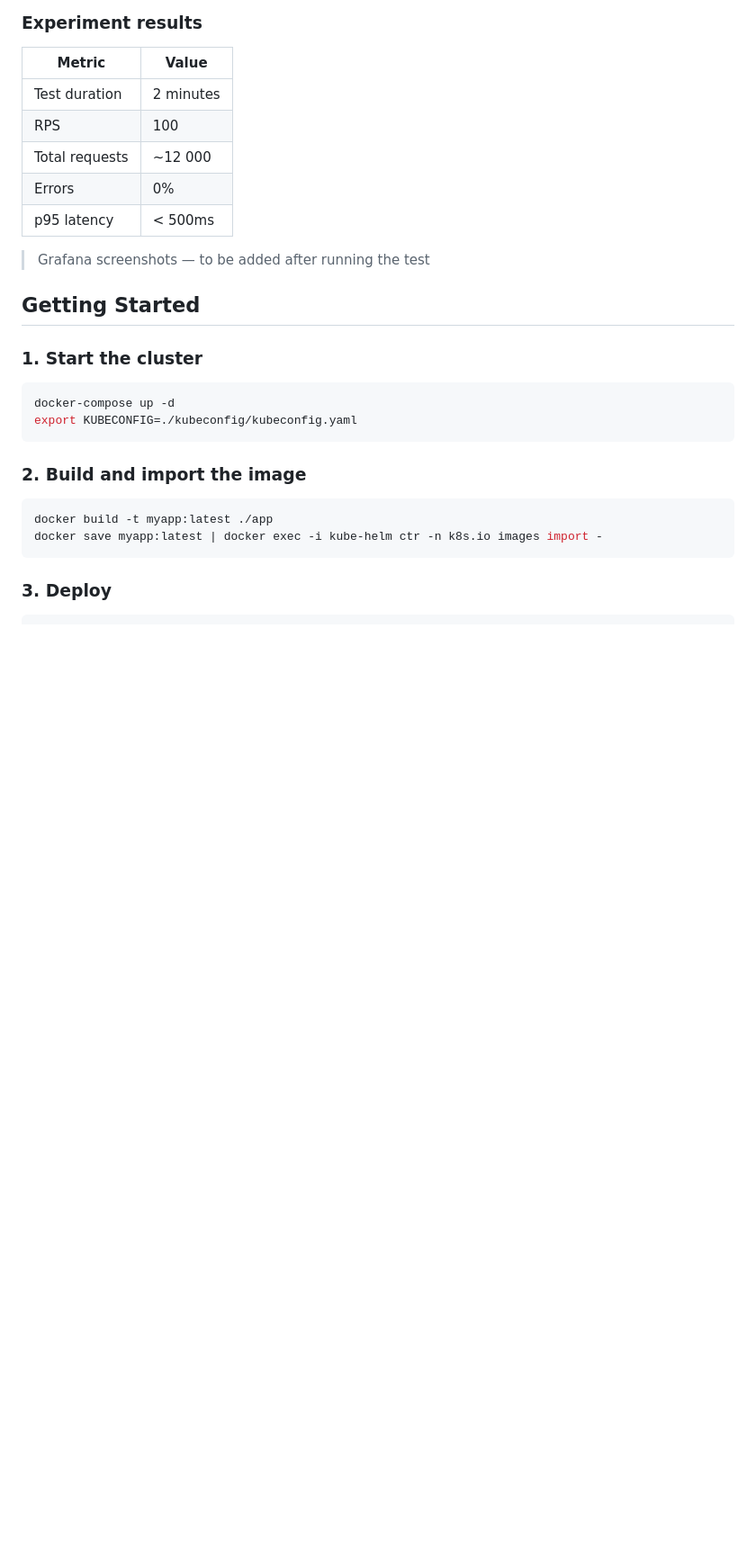
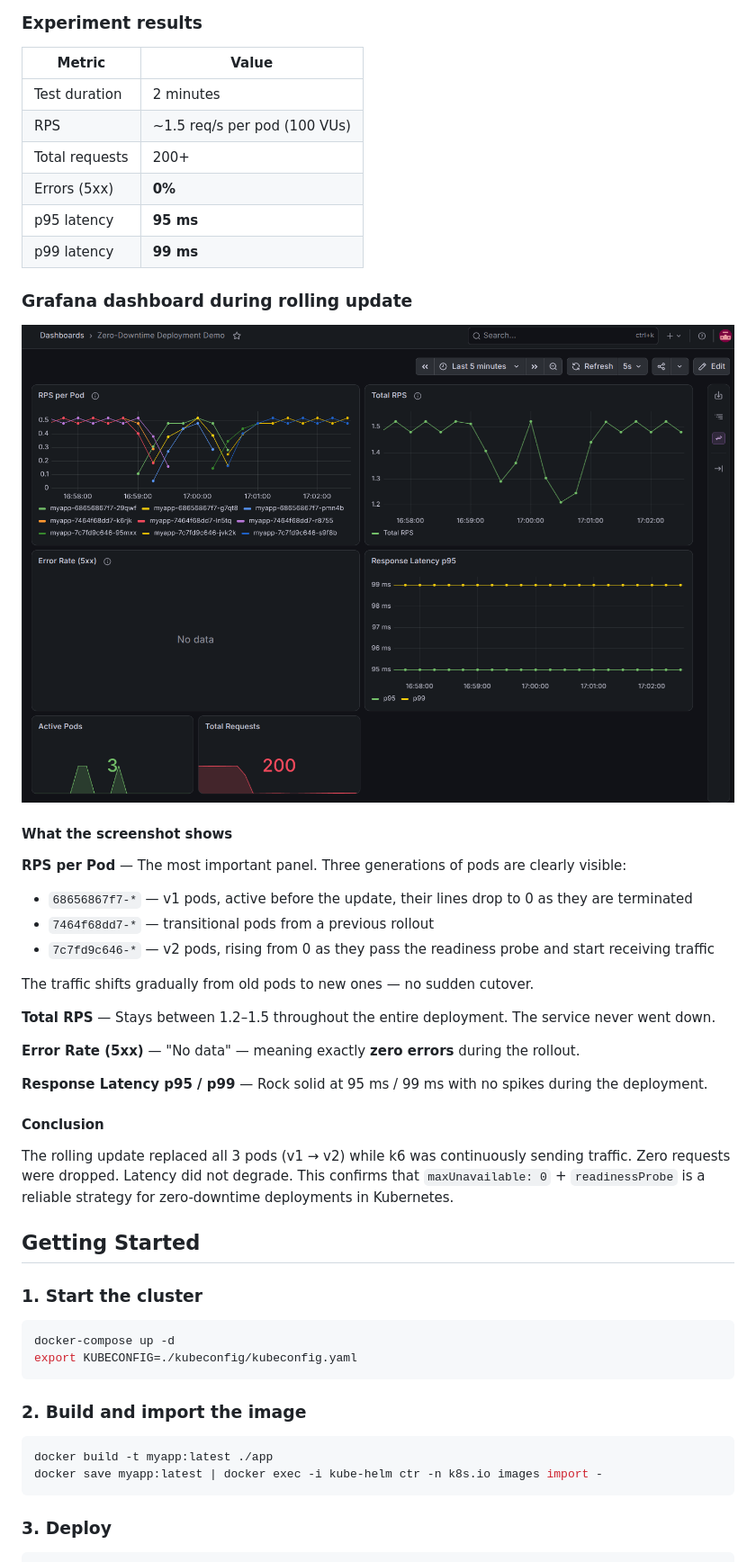
Before and after one commit to maksim-web-dev/kub-helm, a Markdown page: README.md, the part around the change. Shown at 90% size. Drawn GitHub-style; pictures changed too: docs/grafana-screenshot.png (added); blank space fills up the shorter version.

Commit message:
update result of zero-downtime deployment test

```diff
--- a/README.md
+++ b/README.md
@@ -48,12 +48,36 @@ docker-compose --profile test run k6
 | Metric | Value |
 |---|---|
 | Test duration | 2 minutes |
-| RPS | 100 |
-| Total requests | ~12 000 |
-| Errors | 0% |
-| p95 latency | < 500ms |
+| RPS | ~1.5 req/s per pod (100 VUs) |
+| Total requests | 200+ |
+| Errors (5xx) | **0%** |
+| p95 latency | **95 ms** |
+| p99 latency | **99 ms** |
 
-> Grafana screenshots — to be added after running the test
+### Grafana dashboard during rolling update
+
+![Grafana Zero-Downtime Demo](docs/grafana-screenshot.png)
+
+#### What the screenshot shows
+
+**RPS per Pod** — The most important panel. Three generations of pods are clearly visible:
+- `68656867f7-*` — v1 pods, active before the update, their lines drop to 0 as they are terminated
+- `7464f68dd7-*` — transitional pods from a previous rollout
+- `7c7fd9c646-*` — v2 pods, rising from 0 as they pass the readiness probe and start receiving traffic
+
+The traffic shifts gradually from old pods to new ones — no sudden cutover.
+
+**Total RPS** — Stays between 1.2–1.5 throughout the entire deployment. The service never went down.
+
+**Error Rate (5xx)** — "No data" — meaning exactly **zero errors** during the rollout.
+
+**Response Latency p95 / p99** — Rock solid at 95 ms / 99 ms with no spikes during the deployment.
+
+#### Conclusion
+
+The rolling update replaced all 3 pods (v1 → v2) while k6 was continuously sending traffic.
+Zero requests were dropped. Latency did not degrade. This confirms that `maxUnavailable: 0` + `readinessProbe`
+is a reliable strategy for zero-downtime deployments in Kubernetes.
 
 ## Getting Started
 
```
Also changed, not shown: 2 other files.
